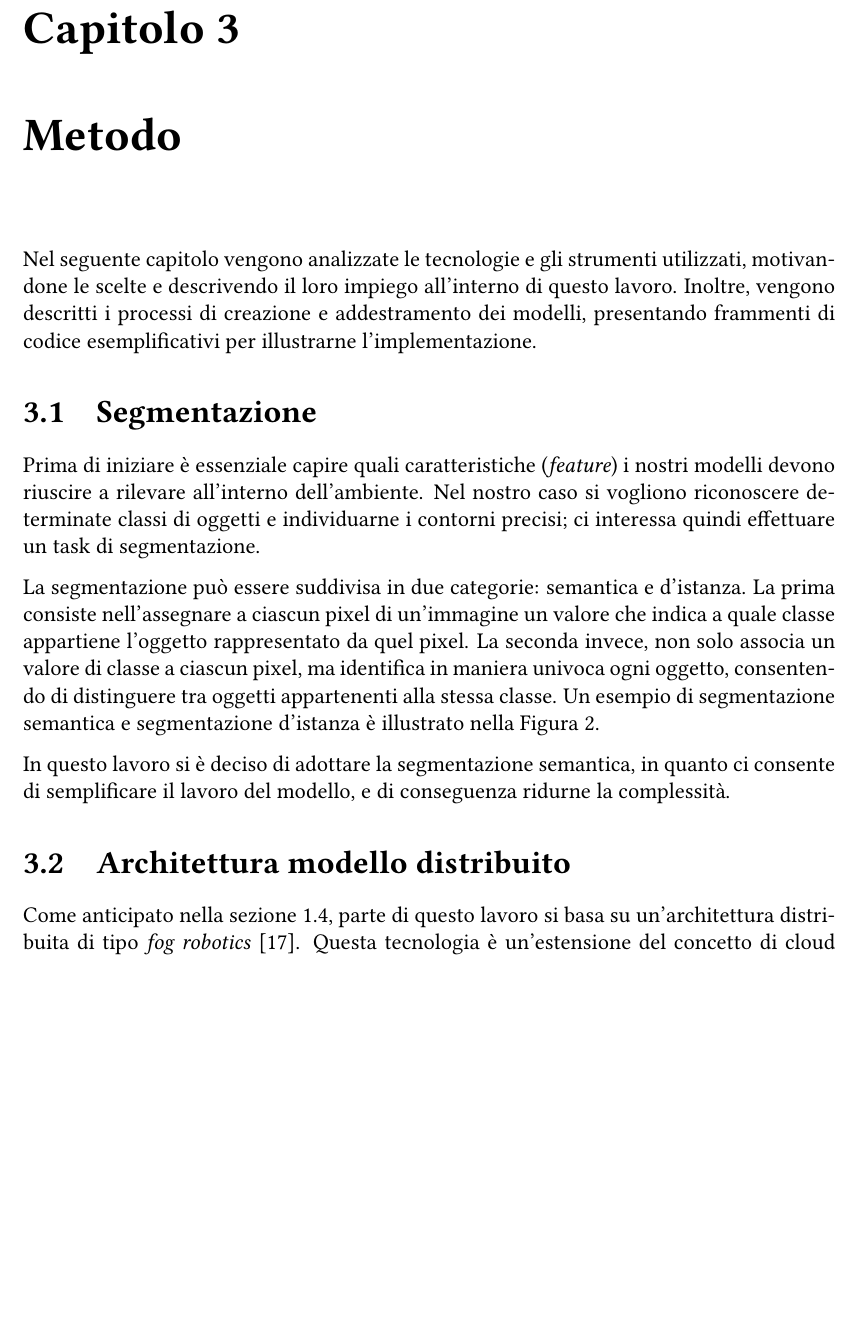
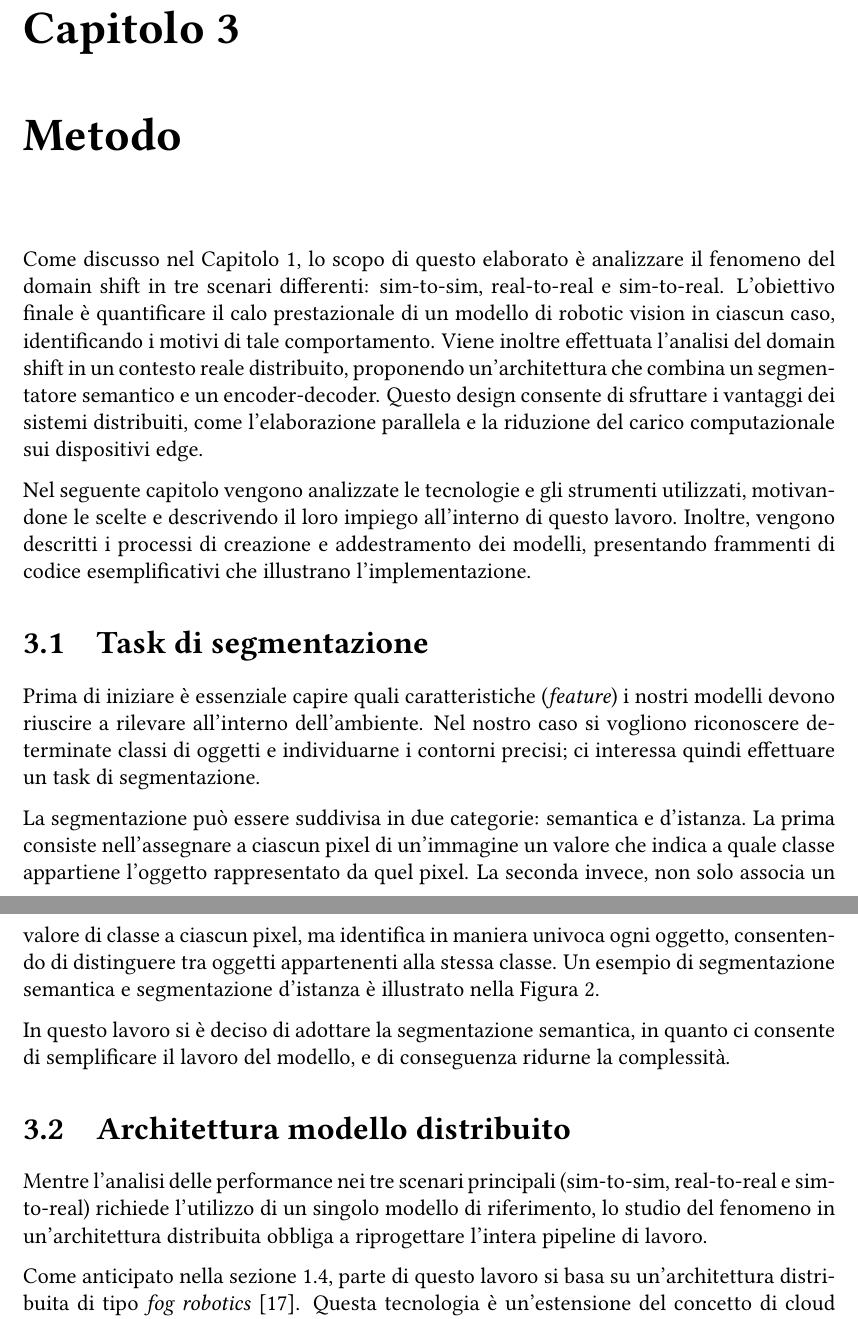
Before and after one commit to justcivah/bachelor-thesis, a LaTeX thesis (thesis.tex): part of page 13 of 33 before the commit and two parts of pages 13 and 14 of 34 after it, the two joined at a grey line, cut so that both start at the same text, the shorter picture padded with empty space. Compiled offline with pdfLaTeX.

Commit message:
Fixed chapter 3

```diff
--- a/thesis.tex
+++ b/thesis.tex
@@ -181,12 +181,12 @@ La domain randomization permette quindi di generare grandi dataset di addestrame
 \chapter{Metodo}
 \label{chap:metodo}
 
-Nel seguente capitolo vengono analizzate le tecnologie e gli strumenti utilizzati, motivandone le scelte e descrivendo il loro impiego all'interno di questo lavoro. Inoltre, vengono descritti i processi di creazione e addestramento dei modelli, presentando frammenti di codice esemplificativi per illustrarne l'implementazione.
+Come discusso nel \hyperref[cap:introduzione]{Capitolo \ref{cap:introduzione}}, lo scopo di questo elaborato è analizzare il fenomeno del domain shift in tre scenari differenti: sim-to-sim, real-to-real e sim-to-real. L’obiettivo finale è quantificare il calo prestazionale di un modello di robotic vision in ciascun caso, identificando i motivi di tale comportamento. Viene inoltre effettuata l'analisi del domain shift in un contesto reale distribuito, proponendo un’architettura che combina un segmentatore semantico e un encoder-decoder. Questo design consente di sfruttare i vantaggi dei sistemi distribuiti, come l’elaborazione parallela e la riduzione del carico computazionale sui dispositivi edge.
 
-%ulteriore introduzione nella quale si ripete e approfondisce quanto detto nello scopo dell'elaborato. Diciamo che per il compito di analisi del domain shift in sim-sim, real-real e sim-real è necessario un solo modello, mentre che per la stessa analisi in un sistema distribuito risulta necessario realizzare un nuovo modello, che alla fine non è altro che un merging di due modelli già esistenti: un segmentatore semantico e un encoder-decoder.%
+Nel seguente capitolo vengono analizzate le tecnologie e gli strumenti utilizzati, motivandone le scelte e descrivendo il loro impiego all'interno di questo lavoro. Inoltre, vengono descritti i processi di creazione e addestramento dei modelli, presentando frammenti di codice esemplificativi che illustrano l'implementazione.
 
-\section{Segmentazione}
-\label{sec:segmentazione}
+\section{Task di segmentazione}
+\label{sec:task_di_segmentazione}
 
 Prima di iniziare è essenziale capire quali caratteristiche (\textit{feature}) i nostri modelli devono riuscire a rilevare all'interno dell'ambiente. Nel nostro caso si vogliono riconoscere determinate classi di oggetti e individuarne i contorni precisi; ci interessa quindi effettuare un task di segmentazione.
 
@@ -207,6 +207,8 @@ In questo lavoro si è deciso di adottare la segmentazione semantica, in quanto
 
 \section{Architettura modello distribuito}
 \label{sec:modello_per_fog_robotics}
+
+Mentre l'analisi delle performance nei tre scenari principali (sim-to-sim, real-to-real e sim-to-real) richiede l'utilizzo di un singolo modello di riferimento, lo studio del fenomeno in un'architettura distribuita obbliga a riprogettare l'intera pipeline di lavoro.
 
 Come anticipato nella sezione \ref{sec:scopo_dell_elaborato}, parte di questo lavoro si basa su un'architettura distribuita di tipo \textit{fog robotics}~\cite{10.1145/2757384.2757397}. Questa tecnologia è un'estensione del concetto di cloud robotics~\cite{qian2009cloud}, e punta a ridurre latenza e consumo di banda, distribuendo il carico computazionale tra il cloud e i server fog più vicini ai robot. La \hyperref[fig:fog_robotics]{Figura \ref{fig:fog_robotics}} illustra schematicamente l'architettura di una rete fog.
 
```
